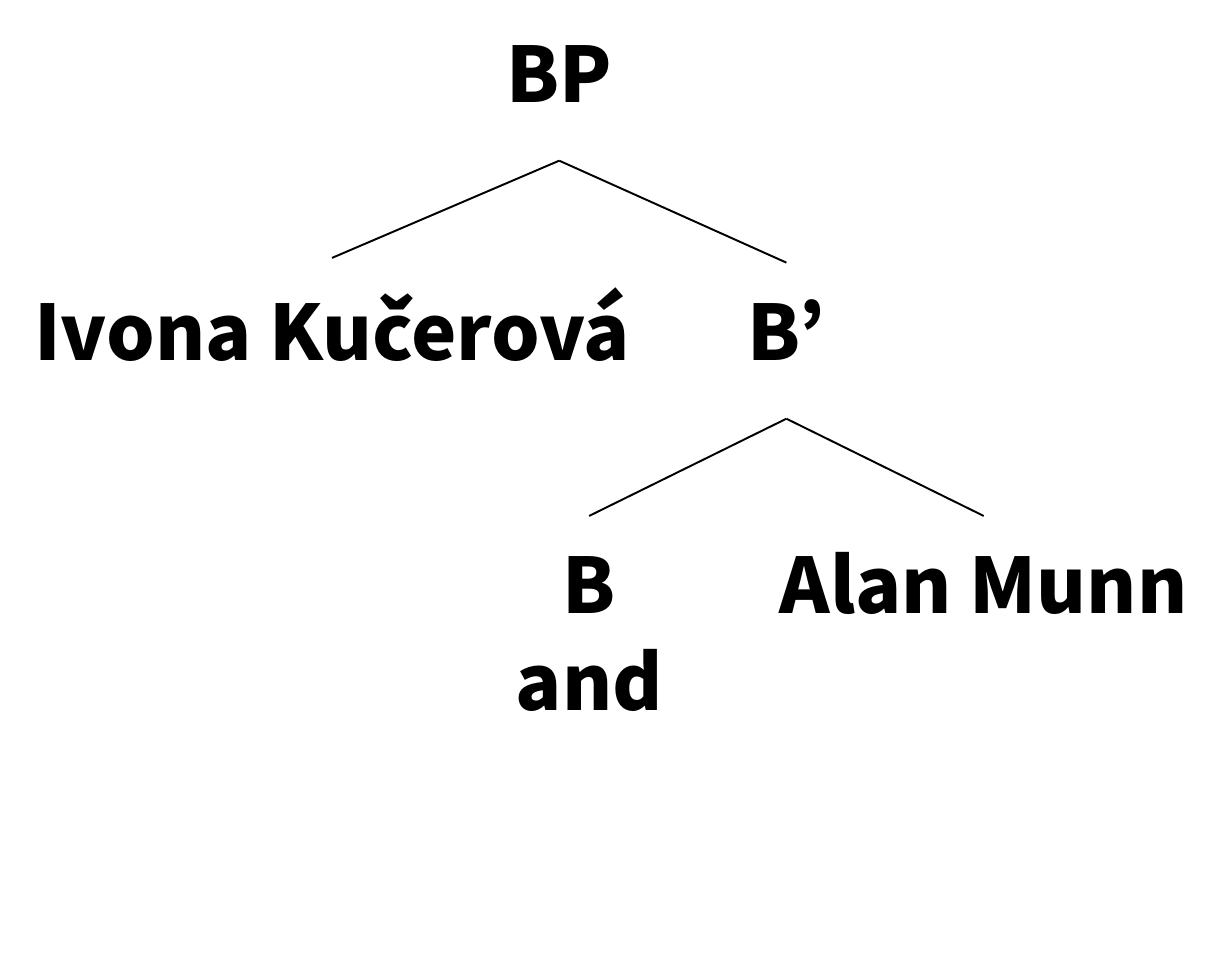
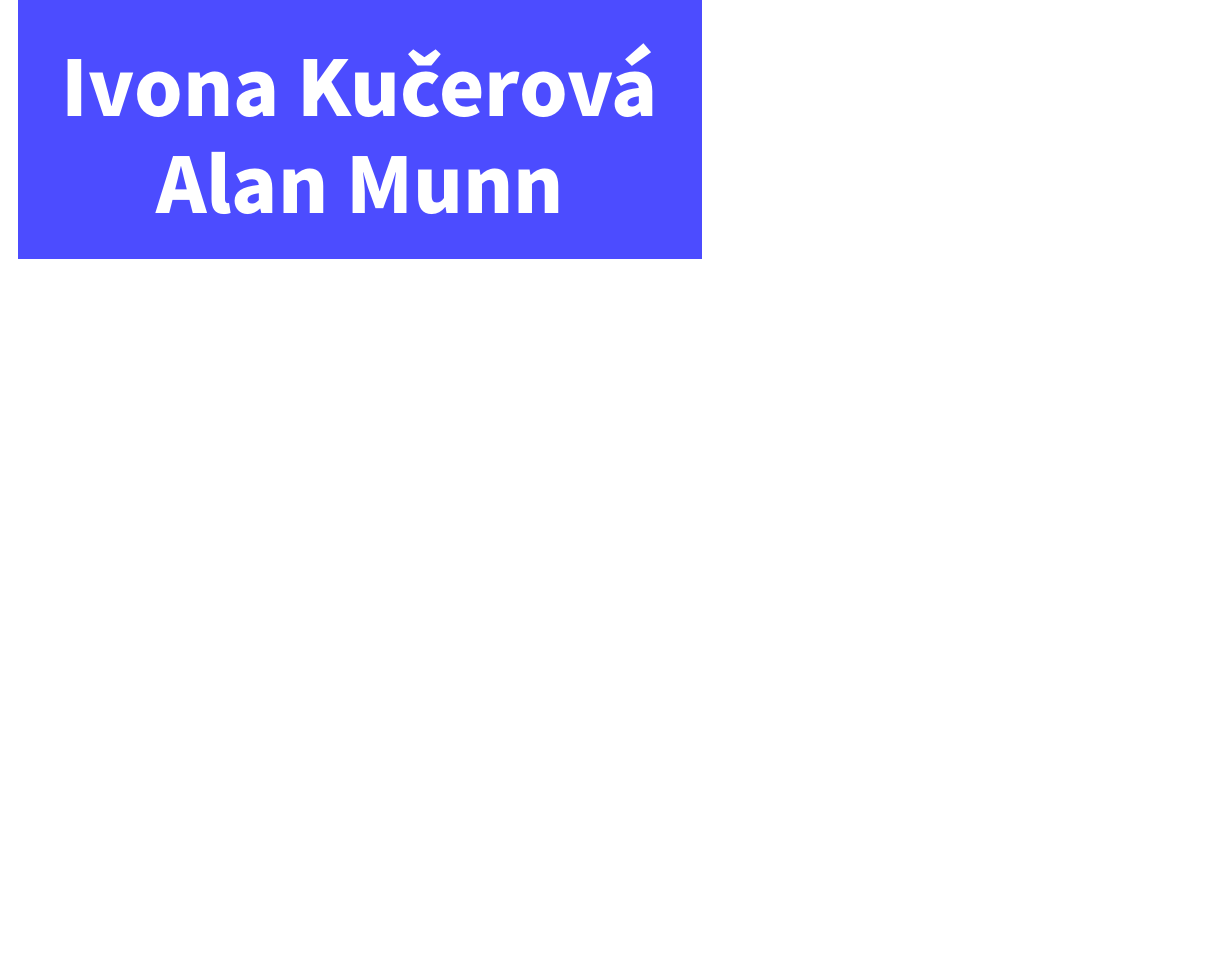
Before and after one commit to kucerova-munn/kucerova-munn, a LaTeX figure (assets/images/logo.tex): the whole page. Compiled offline with XeLaTeX; a missing font is replaced by an installed copy or a similar font.

Commit message:
boring logo

```diff
--- a/assets/images/logo.tex
+++ b/assets/images/logo.tex
@@ -12,9 +12,11 @@
 \usepackage{fontspec}
 \setmainfont{Myriad Pro}
 
+%\fontsize{72}{80}\selectfont\bfseries
+%\begin{forest}for tree={edge={ultra thick},font={\fontsize{72}{80}\selectfont\bfseries}}
+%[BP [Ivona Kučerová] [B' [B\\and] [Alan Munn]]]
+%\end{forest}
 \begin{document}
-\fontsize{72}{80}\selectfont\bfseries
-\begin{forest}for tree={edge={ultra thick},font={\fontsize{72}{80}\selectfont\bfseries}}
-[BP [Ivona Kučerová] [B' [B\\and] [Alan Munn]]]
-\end{forest}
+\tikz\node[fill=blue!70, align=center,text=white,font={\fontsize{72}{80}\selectfont\bfseries},inner sep=36]{Ivona Kučerová\\Alan Munn};
 \end{document}
+\end{document}
```
Also changed, not shown: handouts/index.md (+1 -1 lines), assets/images/logo-0.png, assets/images/logo.pdf, assets/images/logo.tex (2 more changed lines).
